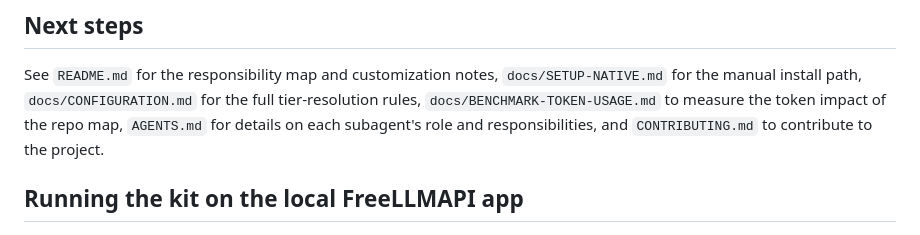
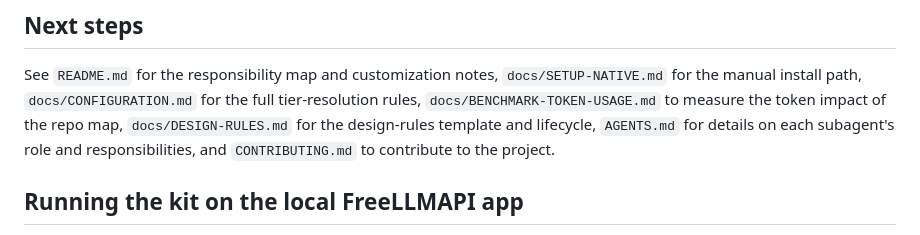
Before and after one commit to NicoGenti/opencode-orchestrator-kit, a Markdown page: QUICKSTART.md, the part around the change. GitHub-like rendering.

```diff
--- a/QUICKSTART.md
+++ b/QUICKSTART.md
@@ -128,6 +128,7 @@ See `README.md` for the responsibility map and customization notes,
 `docs/SETUP-NATIVE.md` for the manual install path,
 `docs/CONFIGURATION.md` for the full tier-resolution rules,
 `docs/BENCHMARK-TOKEN-USAGE.md` to measure the token impact of the repo map,
+`docs/DESIGN-RULES.md` for the design-rules template and lifecycle,
 `AGENTS.md` for details on each subagent's role and responsibilities, and
 `CONTRIBUTING.md` to contribute to the project.
 
```
Also changed, not shown: README.md (+1 -0 lines).
